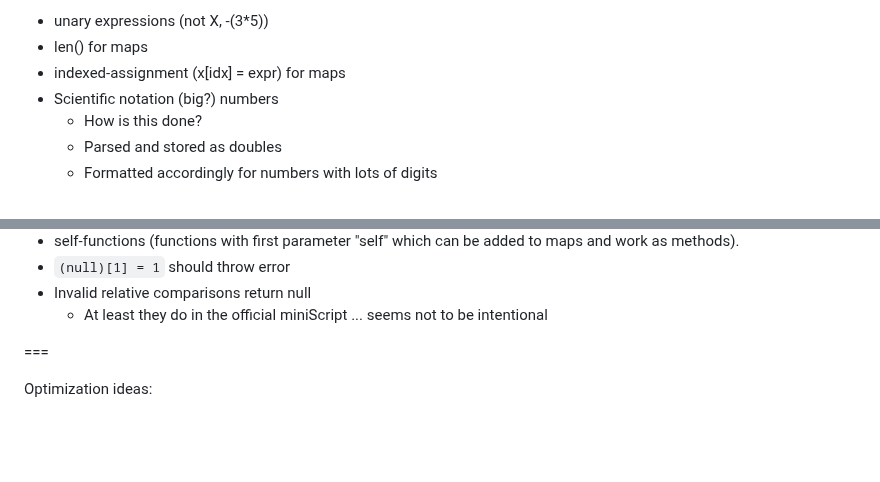
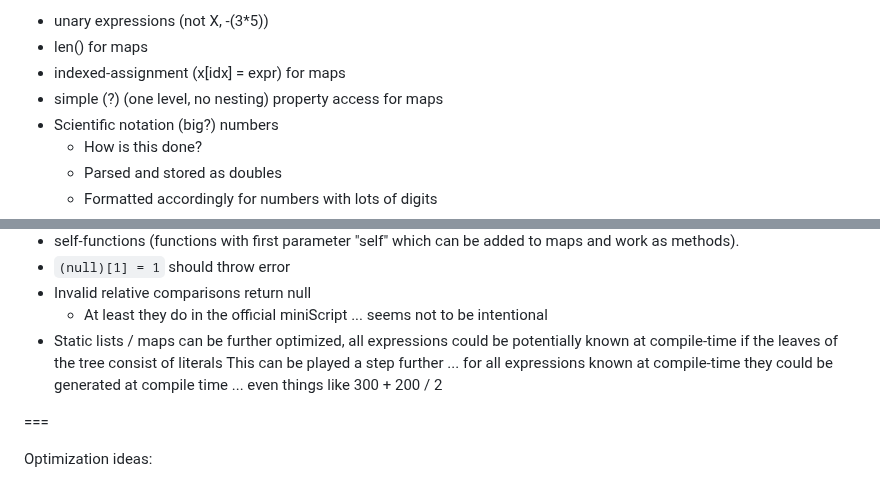
Before and after one commit to sebnozzi/miniscript.ts, a Markdown page: ROADMAP.md, 2 parts joined by grey strips. Rendered like a GitHub page; blank space fills up the shorter version.

Commit message:
roadmap changes

```diff
--- a/ROADMAP.md
+++ b/ROADMAP.md
@@ -3,6 +3,7 @@ Next steps:
 - unary expressions (not X, -(3*5))
 - len() for maps
 - indexed-assignment (x[idx] = expr) for maps
+- simple (?) (one level, no nesting) property access for maps
 - Scientific notation (big?) numbers
   - How is this done?
   - Parsed and stored as doubles
@@ -71,6 +72,10 @@ Next steps:
 - `(null)[1] = 1` should throw error
 - Invalid relative comparisons return null
   - At least they do in the official miniScript ... seems not to be intentional
+- Static lists / maps can be further optimized, all expressions could be potentially
+  known at compile-time if the leaves of the tree consist of literals
+  This can be played a step further ... for all expressions known at compile-time
+  they could be generated at compile time ... even things like 300 + 200 / 2
 
 ===
 
```
